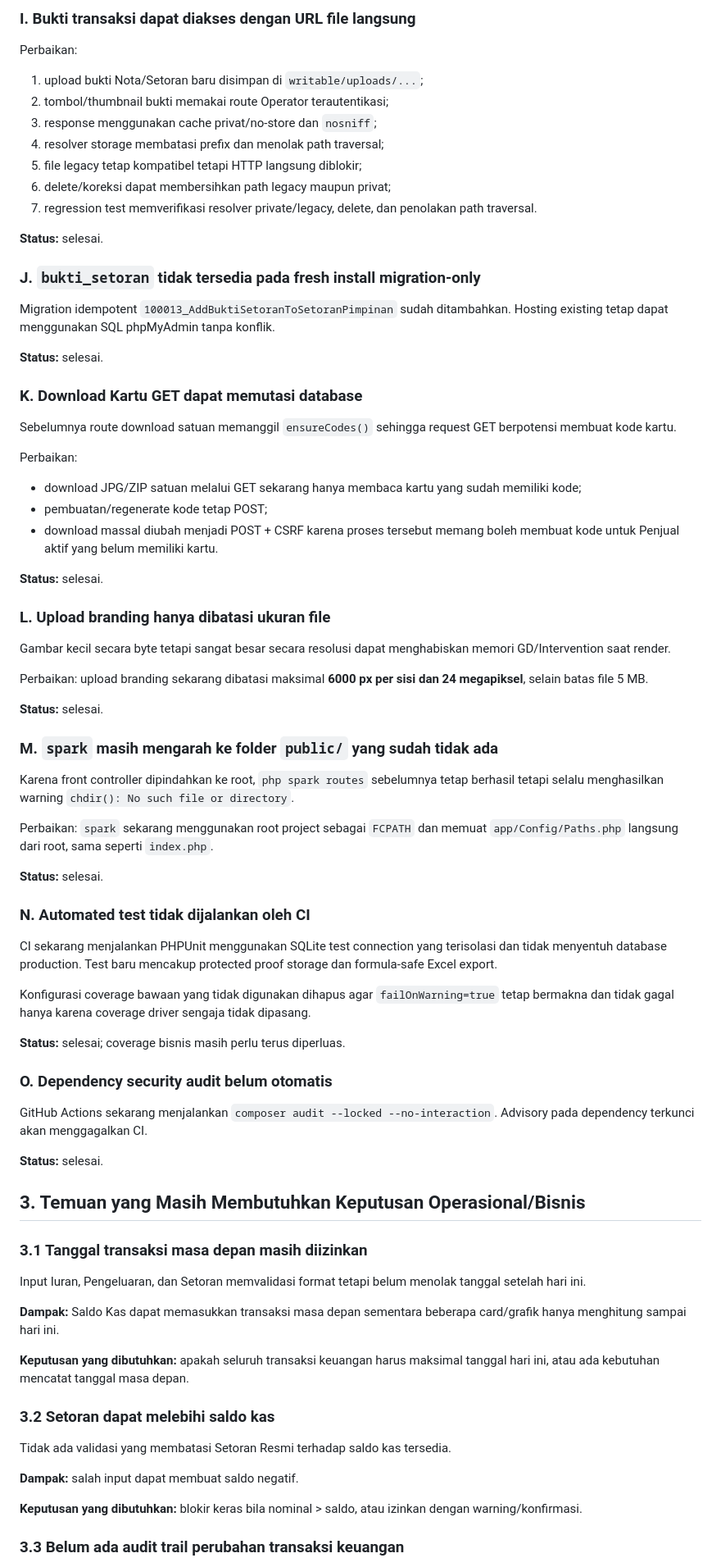
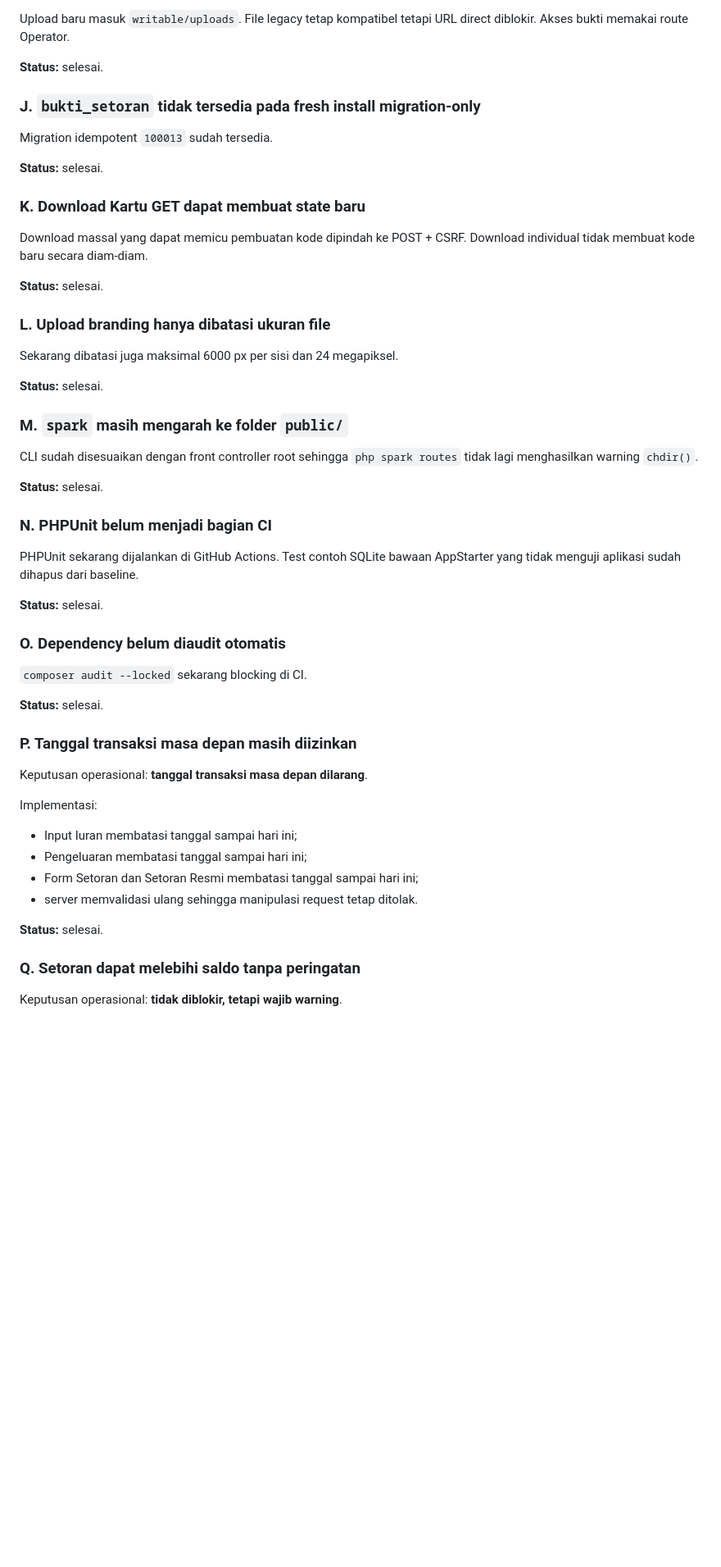
Before and after one commit to Al-Faroz/iurankantin_dev, a Markdown page: docs/AUDIT_TEKNIS_APLIKASI.md, the part around one of its changes. Shown at 82% size. Rendered like a GitHub page; blank space fills up the shorter version.

```diff
--- a/docs/AUDIT_TEKNIS_APLIKASI.md
+++ b/docs/AUDIT_TEKNIS_APLIKASI.md
@@ -69,83 +84,58 @@ Migration `100012` dan `docs/SQL_100012_GOLONGAN_SNAPSHOT_IURAN.sql` tersedia. D
 
-### I. Bukti transaksi dapat diakses dengan URL file langsung
-
-Perbaikan:
-
-1. upload bukti Nota/Setoran baru disimpan di `writable/uploads/...`;
-2. tombol/thumbnail bukti memakai route Operator terautentikasi;
-3. response menggunakan cache privat/no-store dan `nosniff`;
-4. resolver storage membatasi prefix dan menolak path traversal;
-5. file legacy tetap kompatibel tetapi HTTP langsung diblokir;
-6. delete/koreksi dapat membersihkan path legacy maupun privat;
-7. regression test memverifikasi resolver private/legacy, delete, dan penolakan path traversal.
+Upload baru masuk `writable/uploads`. File legacy tetap kompatibel tetapi URL direct diblokir. Akses bukti memakai route Operator.
 
 **Status:** selesai.
 
 ### J. `bukti_setoran` tidak tersedia pada fresh install migration-only
 
-Migration idempotent `100013_AddBuktiSetoranToSetoranPimpinan` sudah ditambahkan. Hosting existing tetap dapat menggunakan SQL phpMyAdmin tanpa konflik.
+Migration idempotent `100013` sudah tersedia.
 
 **Status:** selesai.
 
-### K. Download Kartu GET dapat memutasi database
+### K. Download Kartu GET dapat membuat state baru
 
-Sebelumnya route download satuan memanggil `ensureCodes()` sehingga request GET berpotensi membuat kode kartu.
-
-Perbaikan:
-
-- download JPG/ZIP satuan melalui GET sekarang hanya membaca kartu yang sudah memiliki kode;
-- pembuatan/regenerate kode tetap POST;
-- download massal diubah menjadi POST + CSRF karena proses tersebut memang boleh membuat kode untuk Penjual aktif yang belum memiliki kartu.
+Download massal yang dapat memicu pembuatan kode dipindah ke POST + CSRF. Download individual tidak membuat kode baru secara diam-diam.
 
 **Status:** selesai.
 
 ### L. Upload branding hanya dibatasi ukuran file
 
-Gambar kecil secara byte tetapi sangat besar secara resolusi dapat menghabiskan memori GD/Intervention saat render.
-
-Perbaikan: upload branding sekarang dibatasi maksimal **6000 px per sisi dan 24 megapiksel**, selain batas file 5 MB.
+Sekarang dibatasi juga maksimal 6000 px per sisi dan 24 megapiksel.
 
 **Status:** selesai.
 
-### M. `spark` masih mengarah ke folder `public/` yang sudah tidak ada
+### M. `spark` masih mengarah ke folder `public/`
 
-Karena front controller dipindahkan ke root, `php spark routes` sebelumnya tetap berhasil tetapi selalu menghasilkan warning `chdir(): No such file or directory`.
-
-Perbaikan: `spark` sekarang menggunakan root project sebagai `FCPATH` dan memuat `app/Config/Paths.php` langsung dari root, sama seperti `index.php`.
+CLI sudah disesuaikan dengan front controller root sehingga `php spark routes` tidak lagi menghasilkan warning `chdir()`.
 
 **Status:** selesai.
 
-### N. Automated test tidak dijalankan oleh CI
+### N. PHPUnit belum menjadi bagian CI
 
-CI sekarang menjalankan PHPUnit menggunakan SQLite test connection yang terisolasi dan tidak menyentuh database production. Test baru mencakup protected proof storage dan formula-safe Excel export.
-
-Konfigurasi coverage bawaan yang tidak digunakan dihapus agar `failOnWarning=true` tetap bermakna dan tidak gagal hanya karena coverage driver sengaja tidak dipasang.
-
-**Status:** selesai; coverage bisnis masih perlu terus diperluas.
-
-### O. Dependency security audit belum otomatis
-
-GitHub Actions sekarang menjalankan `composer audit --locked --no-interaction`. Advisory pada dependency terkunci akan menggagalkan CI.
+PHPUnit sekarang dijalankan di GitHub Actions. Test contoh SQLite bawaan AppStarter yang tidak menguji aplikasi sudah dihapus dari baseline.
 
 **Status:** selesai.
 
-## 3. Temuan yang Masih Membutuhkan Keputusan Operasional/Bisnis
+### O. Dependency belum diaudit otomatis
 
-### 3.1 Tanggal transaksi masa depan masih diizinkan
+`composer audit --locked` sekarang blocking di CI.
 
-Input Iuran, Pengeluaran, dan Setoran memvalidasi format tetapi belum menolak tanggal setelah hari ini.
+**Status:** selesai.
 
-**Dampak:** Saldo Kas dapat memasukkan transaksi masa depan sementara beberapa card/grafik hanya menghitung sampai hari ini.
+### P. Tanggal transaksi masa depan masih diizinkan
 
-**Keputusan yang dibutuhkan:** apakah seluruh transaksi keuangan harus maksimal tanggal hari ini, atau ada kebutuhan mencatat tanggal masa depan.
+Keputusan operasional: **tanggal transaksi masa depan dilarang**.
 
-### 3.2 Setoran dapat melebihi saldo kas
+Implementasi:
 
-Tidak ada validasi yang membatasi Setoran Resmi terhadap saldo kas tersedia.
+- Input Iuran membatasi tanggal sampai hari ini;
+- Pengeluaran membatasi tanggal sampai hari ini;
+- Form Setoran dan Setoran Resmi membatasi tanggal sampai hari ini;
+- server memvalidasi ulang sehingga manipulasi request tetap ditolak.
 
-**Dampak:** salah input dapat membuat saldo negatif.
+**Status:** selesai.
 
-**Keputusan yang dibutuhkan:** blokir keras bila nominal > saldo, atau izinkan dengan warning/konfirmasi.
+### Q. Setoran dapat melebihi saldo tanpa peringatan
 
-### 3.3 Belum ada audit trail perubahan transaksi keuangan
+Keputusan operasional: **tidak diblokir, tetapi wajib warning**.
 
```
Also changed, not shown: other parts of docs/AUDIT_TEKNIS_APLIKASI.md (+95 -89 lines).
